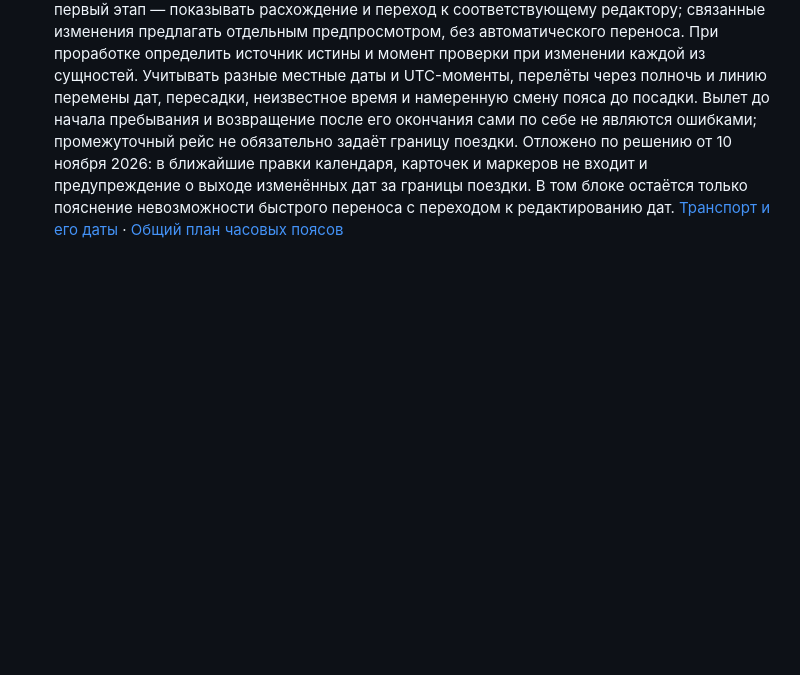
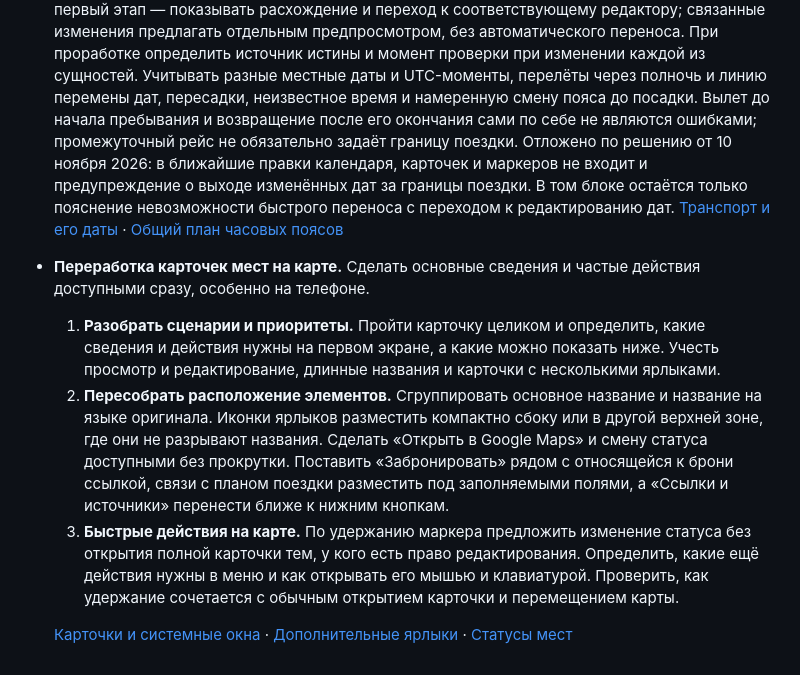
Before and after one commit to idanpon/taiwan-map, a Markdown page: docs/BACKLOG.md, the part around the change. Drawn GitHub-style; blank space fills up the shorter version.

Commit message:
Record map place card redesign ideas

```diff
--- a/docs/BACKLOG.md
+++ b/docs/BACKLOG.md
@@ -71,3 +71,26 @@
   быстрого переноса с переходом к редактированию дат.
   [Транспорт и его даты](PLANNING.md#транспорт) ·
   [Общий план часовых поясов](WEB_PUSH_TIMEZONES.md#согласованная-модель-часовых-поясов)
+- **Переработка карточек мест на карте.** Сделать основные сведения
+  и частые действия доступными сразу, особенно на телефоне.
+
+  1. **Разобрать сценарии и приоритеты.** Пройти карточку целиком и определить,
+     какие сведения и действия нужны на первом экране, а какие можно показать
+     ниже. Учесть просмотр и редактирование, длинные названия и карточки
+     с несколькими ярлыками.
+  2. **Пересобрать расположение элементов.** Сгруппировать основное название
+     и название на языке оригинала. Иконки ярлыков разместить компактно сбоку
+     или в другой верхней зоне, где они не разрывают названия.
+     Сделать «Открыть в Google Maps» и смену статуса доступными без прокрутки.
+     Поставить «Забронировать» рядом с относящейся к брони ссылкой, связи с планом
+     поездки разместить под заполняемыми полями, а «Ссылки и источники»
+     перенести ближе к нижним кнопкам.
+  3. **Быстрые действия на карте.** По удержанию маркера предложить изменение
+     статуса без открытия полной карточки тем, у кого есть право редактирования.
+     Определить, какие ещё действия нужны в меню и как открывать его мышью
+     и клавиатурой. Проверить, как удержание сочетается с обычным открытием
+     карточки и перемещением карты.
+
+  [Карточки и системные окна](DESIGN_SYSTEM.md#карточки-и-системные-окна) ·
+  [Дополнительные ярлыки](CATEGORIES_HELP.md#дополнительные-ярлыки) ·
+  [Статусы мест](STATUSES.md)
```
